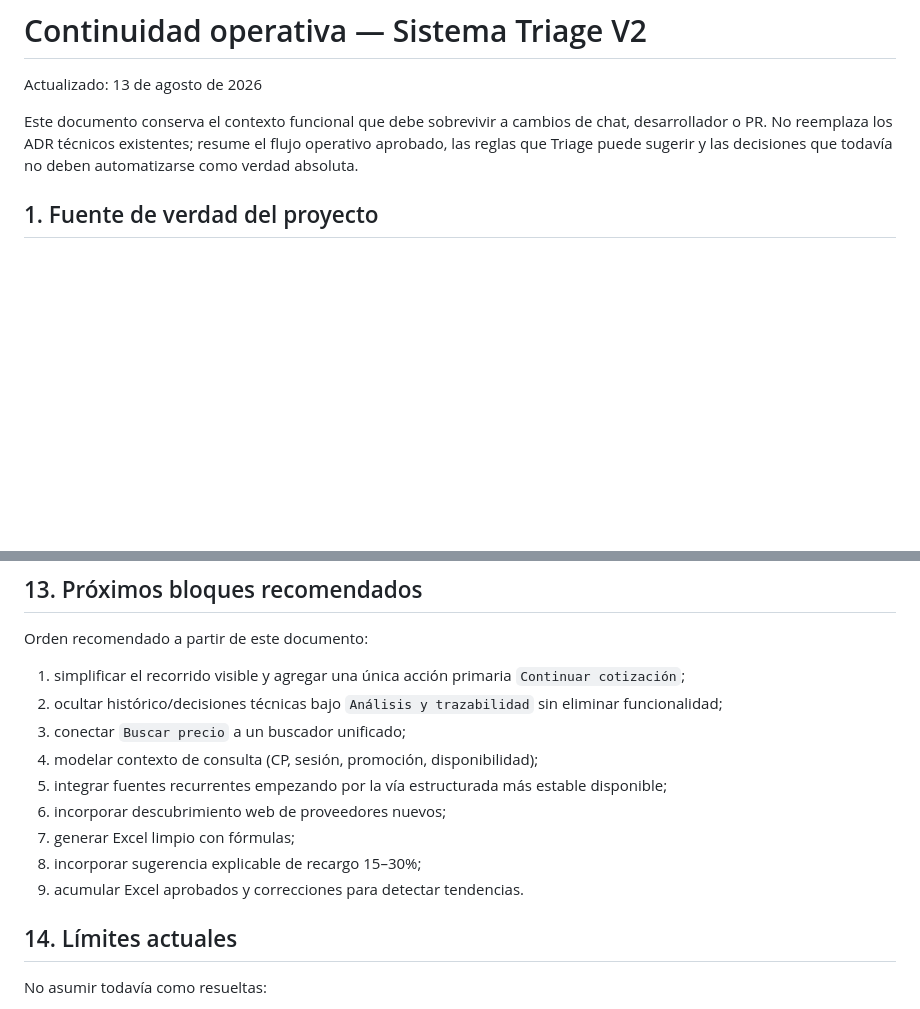
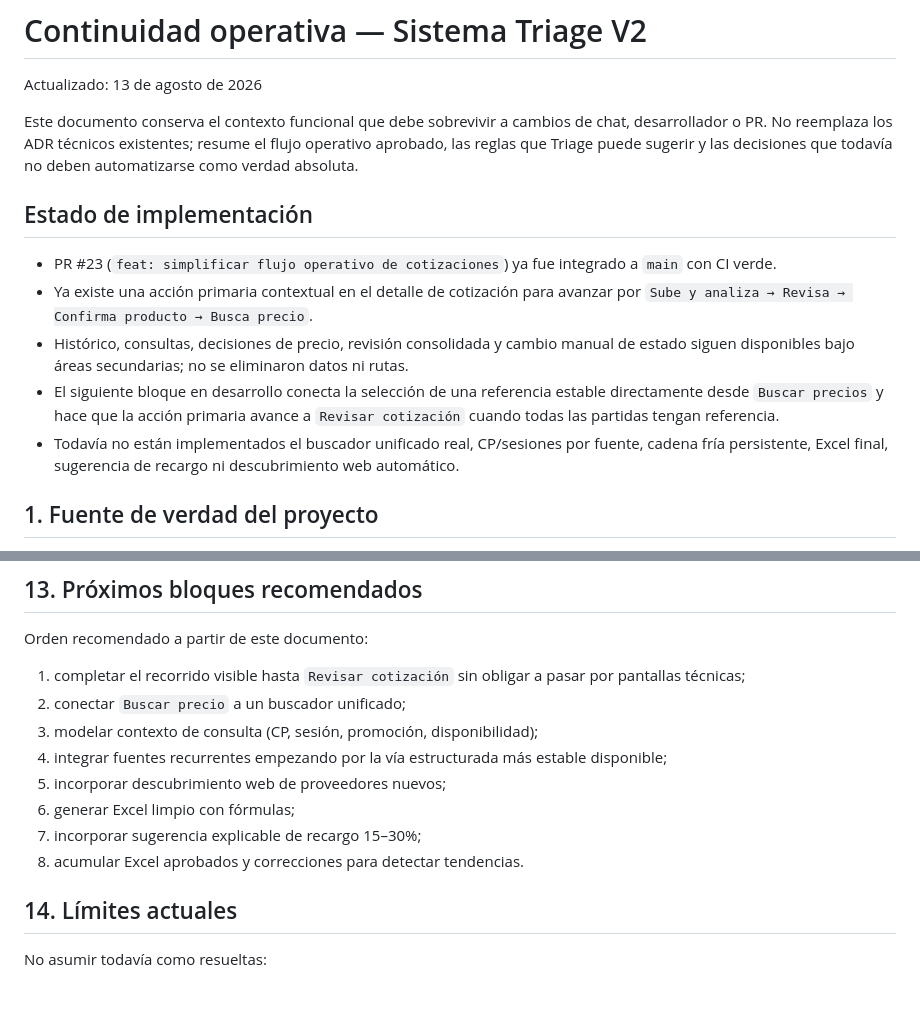
Before and after one commit to veracruzanisima-ti/sistema-triage-v2, a Markdown page: docs/continuidad_operativa.md, 2 parts joined by grey strips. Rendered like a GitHub page; blank space fills up the shorter version.

Commit message:
docs: registrar avance del flujo operativo

```diff
--- a/docs/continuidad_operativa.md
+++ b/docs/continuidad_operativa.md
@@ -3,6 +3,14 @@
 Actualizado: 13 de agosto de 2026
 
 Este documento conserva el contexto funcional que debe sobrevivir a cambios de chat, desarrollador o PR. No reemplaza los ADR técnicos existentes; resume el flujo operativo aprobado, las reglas que Triage puede sugerir y las decisiones que todavía no deben automatizarse como verdad absoluta.
+
+## Estado de implementación
+
+- PR #23 (`feat: simplificar flujo operativo de cotizaciones`) ya fue integrado a `main` con CI verde.
+- Ya existe una acción primaria contextual en el detalle de cotización para avanzar por `Sube y analiza → Revisa → Confirma producto → Busca precio`.
+- Histórico, consultas, decisiones de precio, revisión consolidada y cambio manual de estado siguen disponibles bajo áreas secundarias; no se eliminaron datos ni rutas.
+- El siguiente bloque en desarrollo conecta la selección de una referencia estable directamente desde `Buscar precios` y hace que la acción primaria avance a `Revisar cotización` cuando todas las partidas tengan referencia.
+- Todavía no están implementados el buscador unificado real, CP/sesiones por fuente, cadena fría persistente, Excel final, sugerencia de recargo ni descubrimiento web automático.
 
 ## 1. Fuente de verdad del proyecto
 
@@ -210,15 +218,14 @@ No aplicar aprendizaje automático que cambie reglas silenciosamente. Acumular e
 
 Orden recomendado a partir de este documento:
 
-1. simplificar el recorrido visible y agregar una única acción primaria `Continuar cotización`;
-2. ocultar histórico/decisiones técnicas bajo `Análisis y trazabilidad` sin eliminar funcionalidad;
-3. conectar `Buscar precio` a un buscador unificado;
-4. modelar contexto de consulta (CP, sesión, promoción, disponibilidad);
-5. integrar fuentes recurrentes empezando por la vía estructurada más estable disponible;
-6. incorporar descubrimiento web de proveedores nuevos;
-7. generar Excel limpio con fórmulas;
-8. incorporar sugerencia explicable de recargo 15–30%;
-9. acumular Excel aprobados y correcciones para detectar tendencias.
+1. completar el recorrido visible hasta `Revisar cotización` sin obligar a pasar por pantallas técnicas;
+2. conectar `Buscar precio` a un buscador unificado;
+3. modelar contexto de consulta (CP, sesión, promoción, disponibilidad);
+4. integrar fuentes recurrentes empezando por la vía estructurada más estable disponible;
+5. incorporar descubrimiento web de proveedores nuevos;
+6. generar Excel limpio con fórmulas;
+7. incorporar sugerencia explicable de recargo 15–30%;
+8. acumular Excel aprobados y correcciones para detectar tendencias.
 
 ## 14. Límites actuales
 
```
